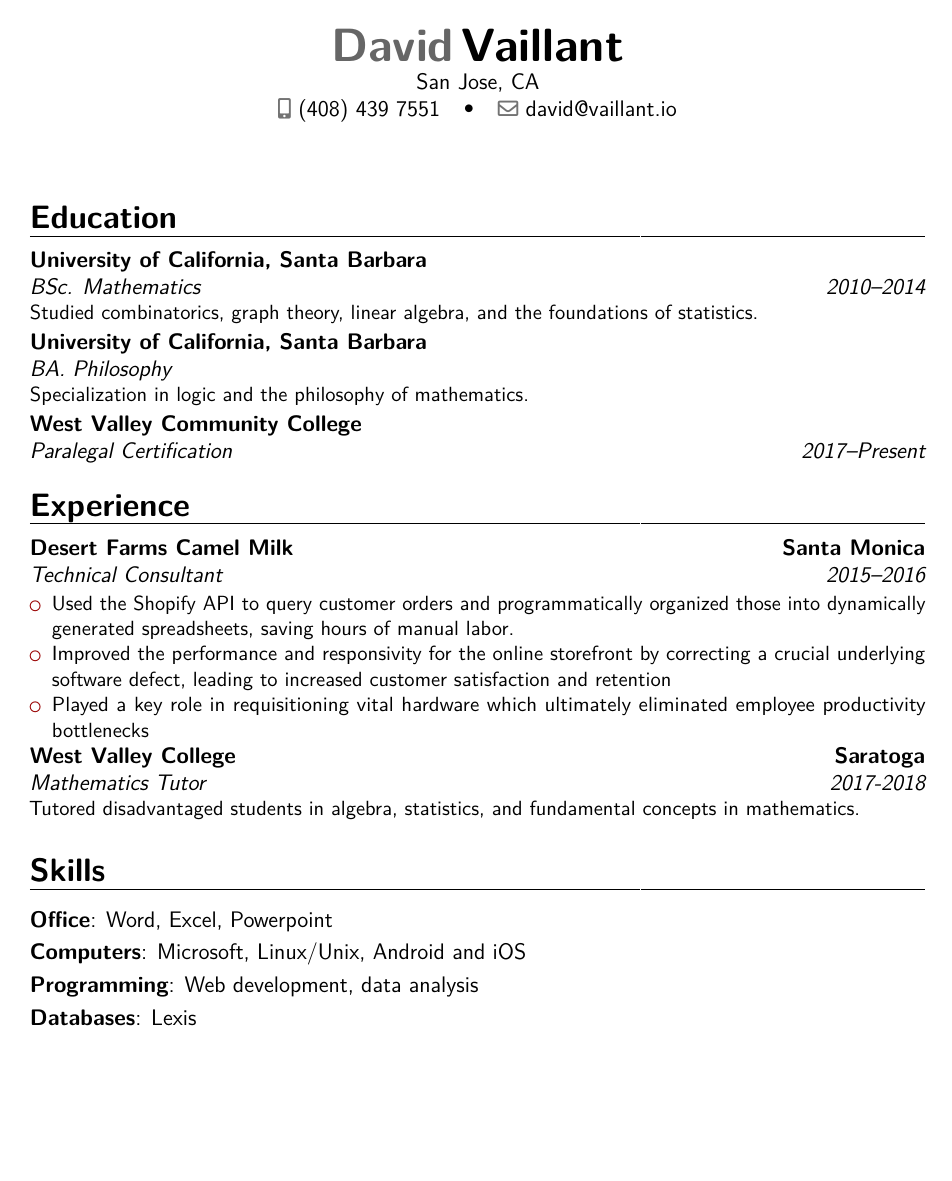
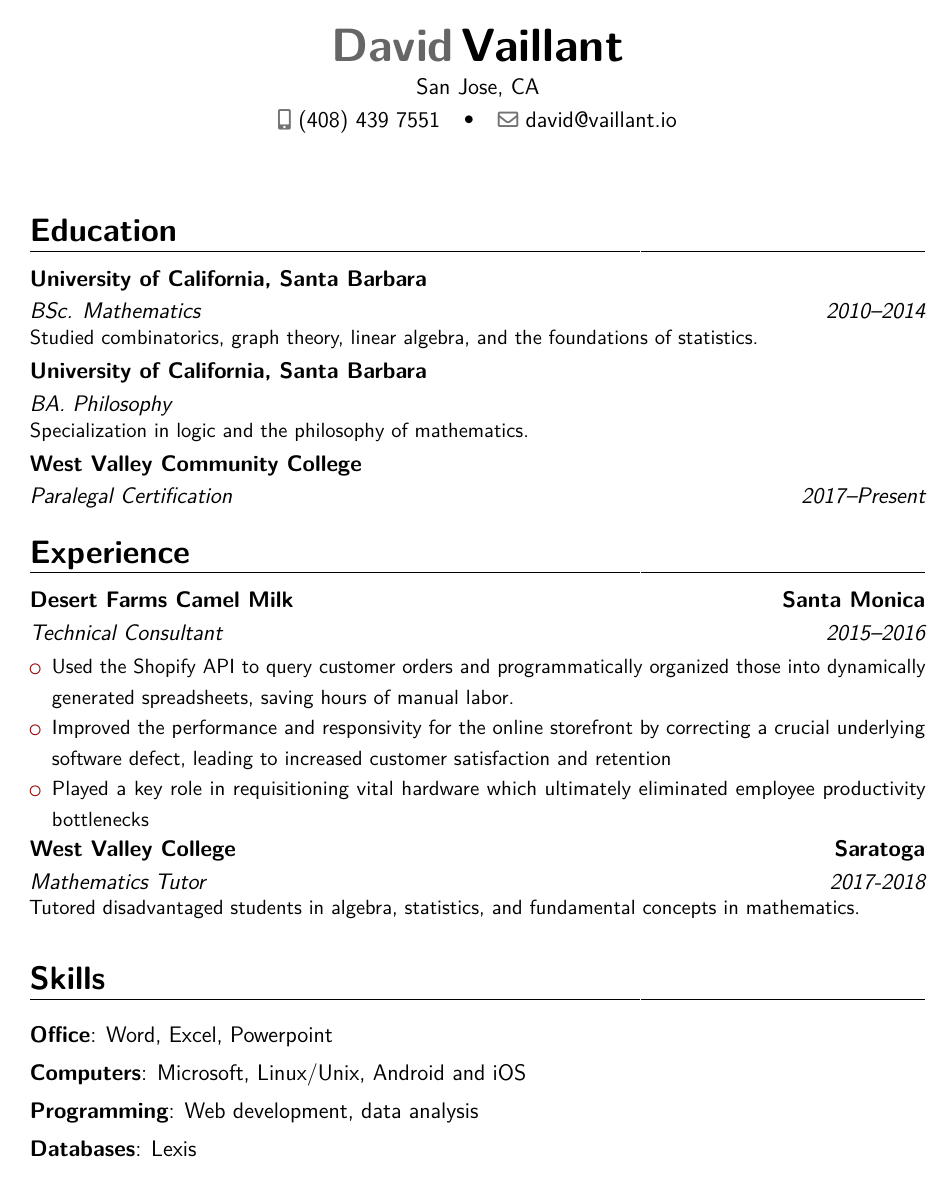
Before and after one commit to D-Vaillant/resume, a LaTeX CV (Paralegal.tex): page 1 of 2. Compiled offline with pdfLaTeX.

Commit message:
Increased line spacing.

```diff
--- a/Paralegal.tex
+++ b/Paralegal.tex
@@ -6,6 +6,7 @@
 % available at http://www.latex-project.org/lppl/.
 
 \documentclass[12pt,a4paper,sans]{moderncv}        % possible options include font size ('10pt', '11pt' and '12pt'), paper size ('a4paper', 'letterpaper', 'a5paper', 'legalpaper', 'executivepaper' and 'landscape') and font family ('sans' and 'roman')
+\renewcommand{\baselinestretch}{1.2}
 
 % moderncv themes
 % style options are 'casual' (default), 'classic', 'banking', 'oldstyle' and 'fancy'
```
Also changed, not shown: Paralegal.pdf.
